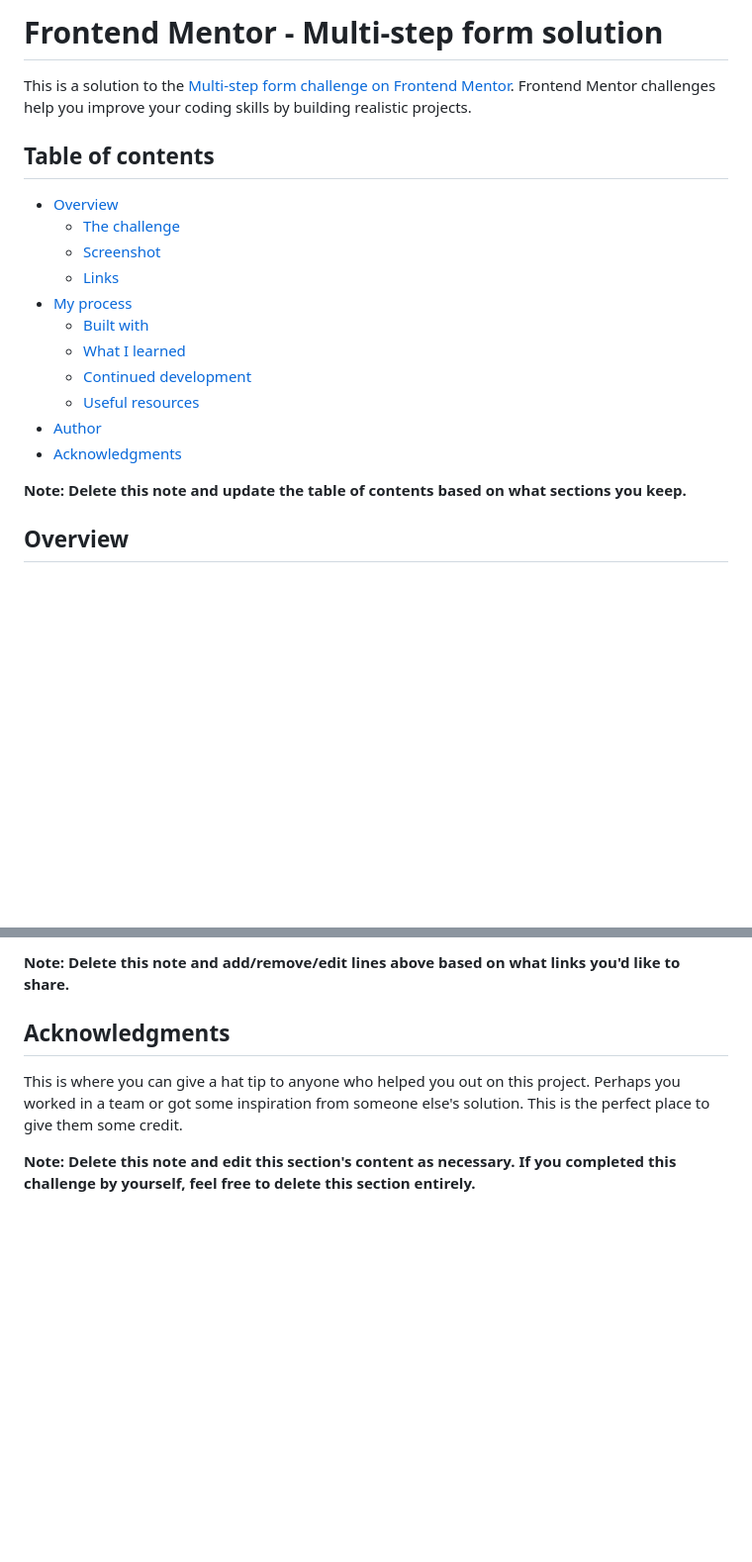
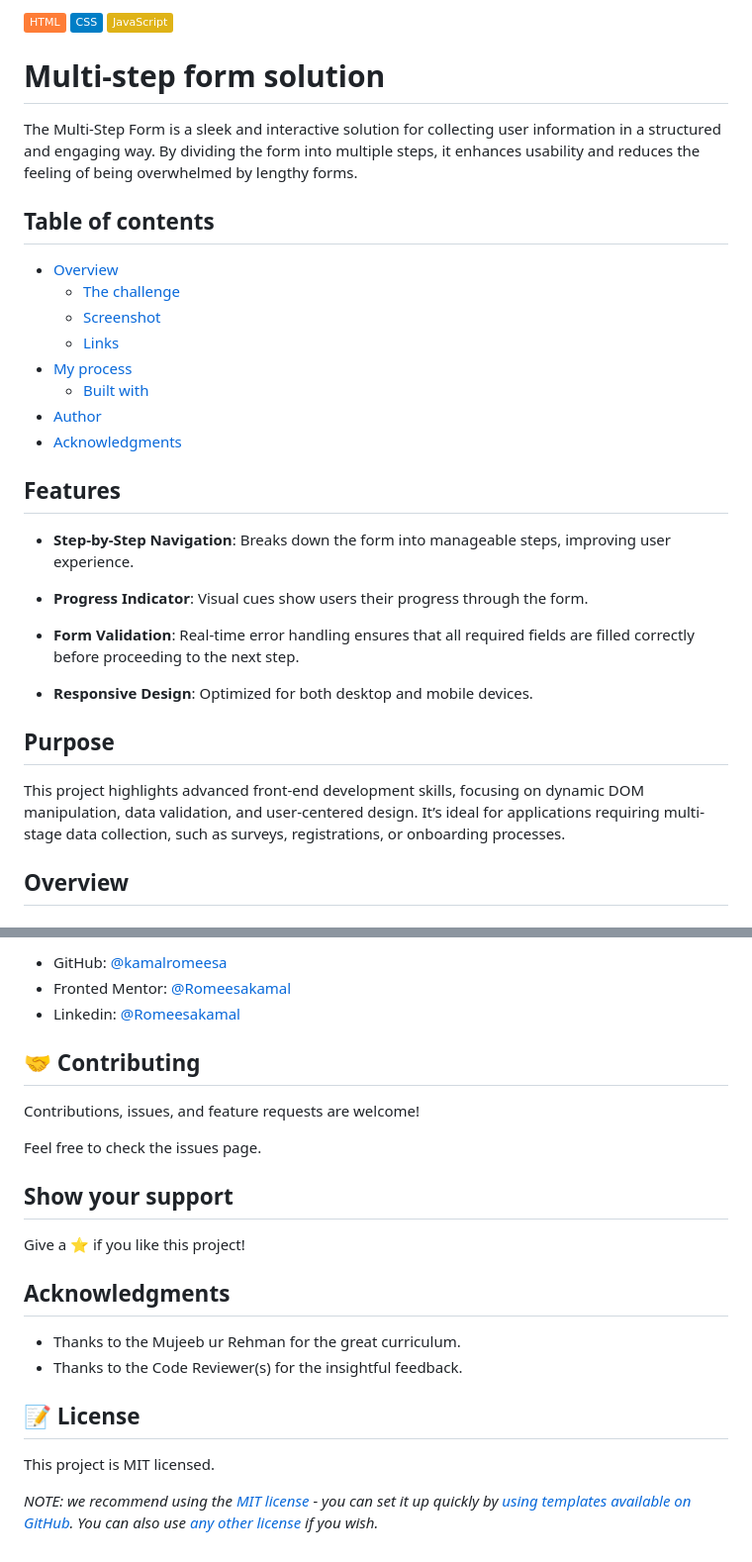
Before and after one commit to RomeesaKamal/Multi-step-form, a Markdown page: README-template.md, 2 parts joined by grey strips. Shown: that part at 99% size. Drawn GitHub-style; badges without logos; blank space fills up the shorter version.

```diff
--- a/README-template.md
+++ b/README-template.md
@@ -1,6 +1,8 @@
-# Frontend Mentor - Multi-step form solution
+![HTML](https://img.shields.io/badge/-HTML-orange) ![CSS](https://img.shields.io/badge/-CSS-blue) ![JavaScript](https://img.shields.io/badge/-JavaScript-yellow)
 
-This is a solution to the [Multi-step form challenge on Frontend Mentor](https://romeesakamal.github.io/Multi-step-form/). Frontend Mentor challenges help you improve your coding skills by building realistic projects.
+# Multi-step form solution
+
+The Multi-Step Form is a sleek and interactive solution for collecting user information in a structured and engaging way. By dividing the form into multiple steps, it enhances usability and reduces the feeling of being overwhelmed by lengthy forms.
 
 ## Table of contents
 
@@ -10,13 +12,23 @@ This is a solution to the [Multi-step form challenge on Frontend Mentor](https:/
   - [Links](#links)
 - [My process](#my-process)
   - [Built with](#built-with)
-  - [What I learned](#what-i-learned)
-  - [Continued development](#continued-development)
-  - [Useful resources](#useful-resources)
 - [Author](#author)
 - [Acknowledgments](#acknowledgments)
 
-**Note: Delete this note and update the table of contents based on what sections you keep.**
+
+## Features
+
+- **Step-by-Step Navigation**: Breaks down the form into manageable steps, improving user experience.
+
+- **Progress Indicator**: Visual cues show users their progress through the form.
+
+- **Form Validation**: Real-time error handling ensures that all required fields are filled correctly before proceeding to the next step.
+
+- **Responsive Design**: Optimized for both desktop and mobile devices.
+
+## Purpose
+
+This project highlights advanced front-end development skills, focusing on dynamic DOM manipulation, data validation, and user-centered design. It’s ideal for applications requiring multi-stage data collection, such as surveys, registrations, or onboarding processes.
 
 ## Overview
 
@@ -110,8 +77,25 @@ Use this section to outline areas that you want to continue focusing on in futur
 
-**Note: Delete this note and add/remove/edit lines above based on what links you'd like to share.**
+- GitHub: [@kamalromeesa](https://github.com/RomeesaKamal/)
+- Fronted Mentor: [@Romeesakamal](https://www.frontendmentor.io/profile/RomeesaKamal)
+- Linkedin: [@Romeesakamal](https://www.linkedin.com/in/romeesa-kamal-7864b8342/)
+
+## 🤝 Contributing
+
+Contributions, issues, and feature requests are welcome!
+
+Feel free to check the issues page.
+
+## Show your support
+
+Give a ⭐️ if you like this project!
 
 ## Acknowledgments
 
-This is where you can give a hat tip to anyone who helped you out on this project. Perhaps you worked in a team or got some inspiration from someone else's solution. This is the perfect place to give them some credit.
+- Thanks to the Mujeeb ur Rehman for the great curriculum.
+- Thanks to the Code Reviewer(s) for the insightful feedback.
 
-**Note: Delete this note and edit this section's content as necessary. If you completed this challenge by yourself, feel free to delete this section entirely.**
+## 📝 License
+
+This project is MIT licensed.
+
+_NOTE: we recommend using the [MIT license](https://choosealicense.com/licenses/mit/) - you can set it up quickly by [using templates available on GitHub](https://docs.github.com/en/communities/setting-up-your-project-for-healthy-contributions/adding-a-license-to-a-repository). You can also use [any other license](https://choosealicense.com/licenses/) if you wish._
```
Also changed, not shown: other parts of README-template.md (+4 -49 lines).
